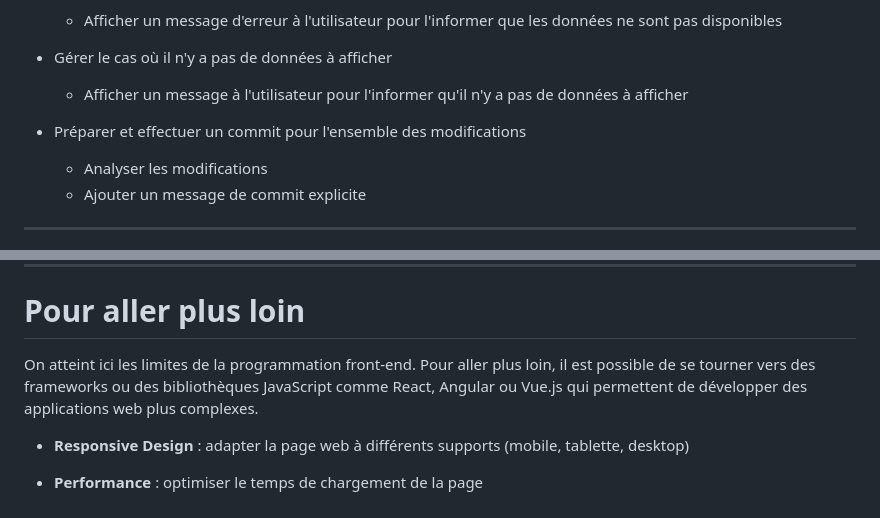
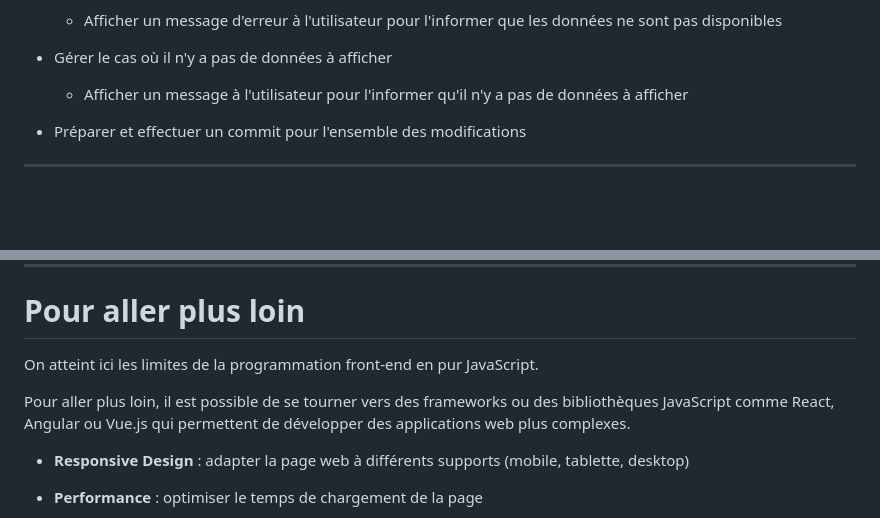
Before and after one commit to but-sd/prez, a Markdown page: slides/html-to-app.md, 2 parts joined by grey strips. Drawn GitHub-style; blank space fills up the shorter version.

```diff
--- a/slides/html-to-app.md
+++ b/slides/html-to-app.md
@@ -529,8 +542,6 @@ Utiliser git pour versionner le code et apporter des modifications en toute séc
     * Afficher un message à l'utilisateur pour l'informer qu'il n'y a pas de données à afficher
 
 * Préparer et effectuer un commit pour l'ensemble des modifications
-    * Analyser les modifications
-    * Ajouter un message de commit explicite
 
 ---
 
@@ -554,7 +565,9 @@ Utiliser git pour versionner le code et apporter des modifications en toute séc
 
 # Pour aller plus loin
 
-On atteint ici les limites de la programmation front-end. Pour aller plus loin, il est possible de se tourner vers des frameworks ou des bibliothèques JavaScript comme React, Angular ou Vue.js qui permettent de développer des applications web plus complexes.
+On atteint ici les limites de la programmation front-end en pur JavaScript.
+
+Pour aller plus loin, il est possible de se tourner vers des frameworks ou des bibliothèques JavaScript comme React, Angular ou Vue.js qui permettent de développer des applications web plus complexes.
 
 * **Responsive Design** : adapter la page web à différents supports (mobile, tablette, desktop)
 
```
Also changed, not shown: other parts of slides/html-to-app.md (+30 -17 lines).
